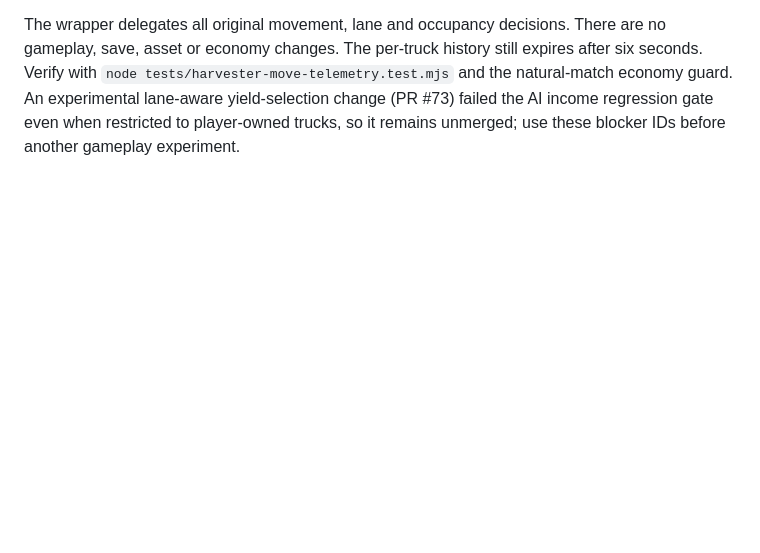
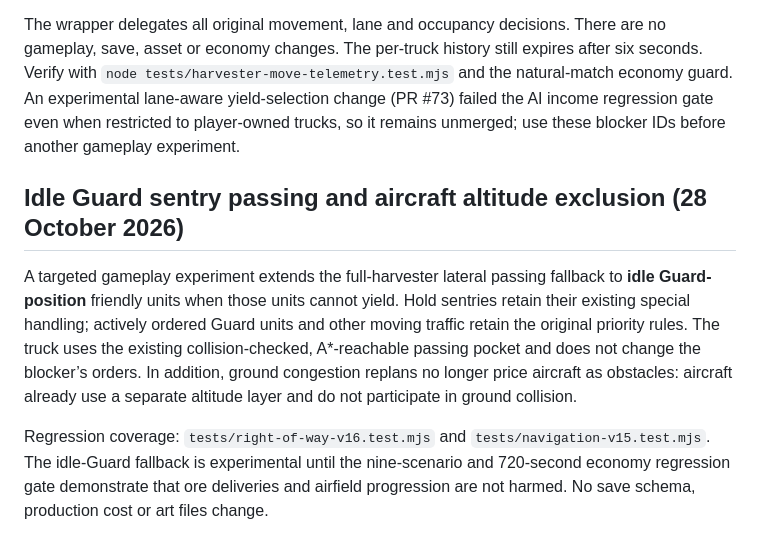
Before and after one commit to shukritobi/chrono-dominion, a Markdown page: docs/AI-HARVESTER-TELEMETRY.md, the part around the change. GitHub-like rendering; blank space fills up the shorter version.

Commit message:
docs: record narrow harvester guard passing experiment

```diff
--- a/docs/AI-HARVESTER-TELEMETRY.md
+++ b/docs/AI-HARVESTER-TELEMETRY.md
@@ -200,3 +200,21 @@ still expires after six seconds. Verify with
 guard. An experimental lane-aware yield-selection change (PR #73) failed the
 AI income regression gate even when restricted to player-owned trucks, so it
 remains unmerged; use these blocker IDs before another gameplay experiment.
+
+
+## Idle Guard sentry passing and aircraft altitude exclusion (28 October 2026)
+
+A targeted gameplay experiment extends the full-harvester lateral passing
+fallback to **idle Guard-position** friendly units when those units cannot
+yield. Hold sentries retain their existing special handling; actively ordered
+Guard units and other moving traffic retain the original priority rules. The
+truck uses the existing collision-checked, A*-reachable passing pocket and
+does not change the blocker’s orders. In addition, ground congestion replans
+no longer price aircraft as obstacles: aircraft already use a separate altitude
+layer and do not participate in ground collision.
+
+Regression coverage: `tests/right-of-way-v16.test.mjs` and
+`tests/navigation-v15.test.mjs`. The idle-Guard fallback is experimental
+until the nine-scenario and 720-second economy regression gate demonstrate
+that ore deliveries and airfield progression are not harmed. No save schema,
+production cost or art files change.
```
